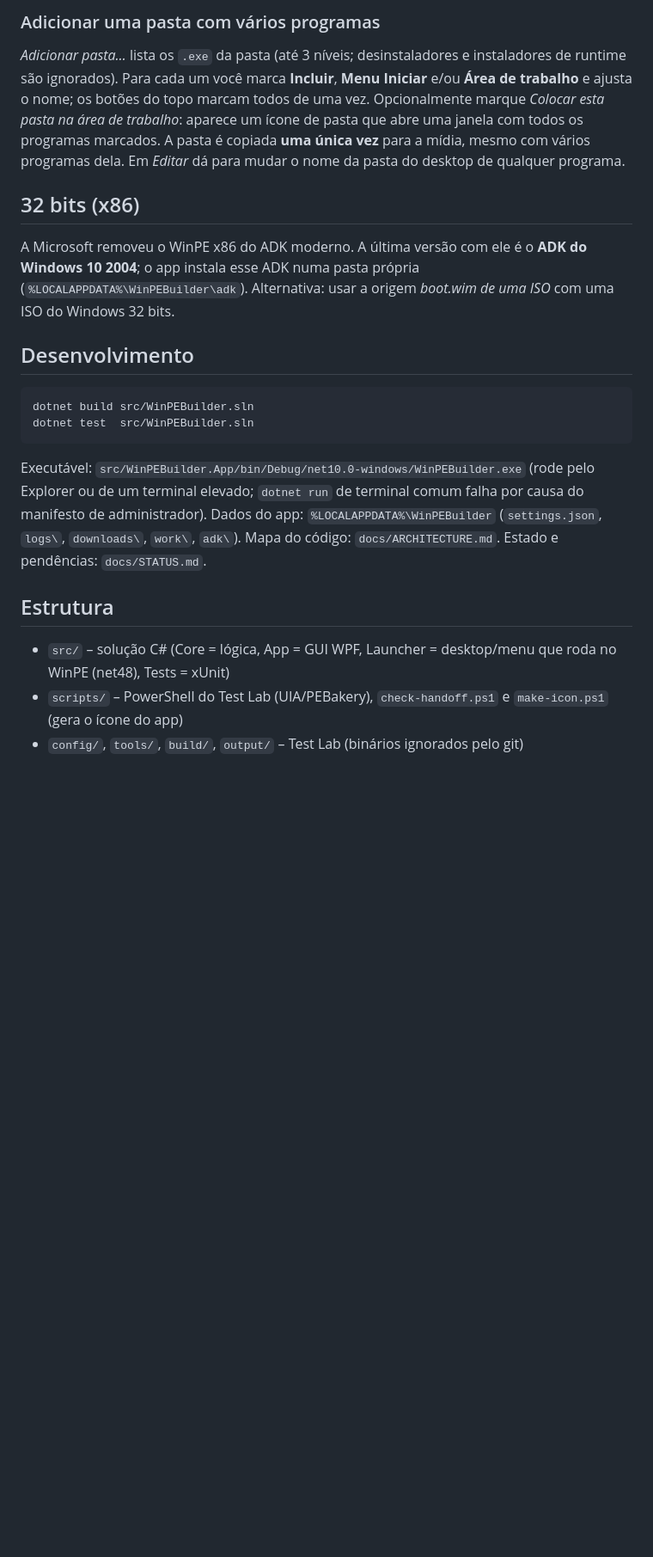
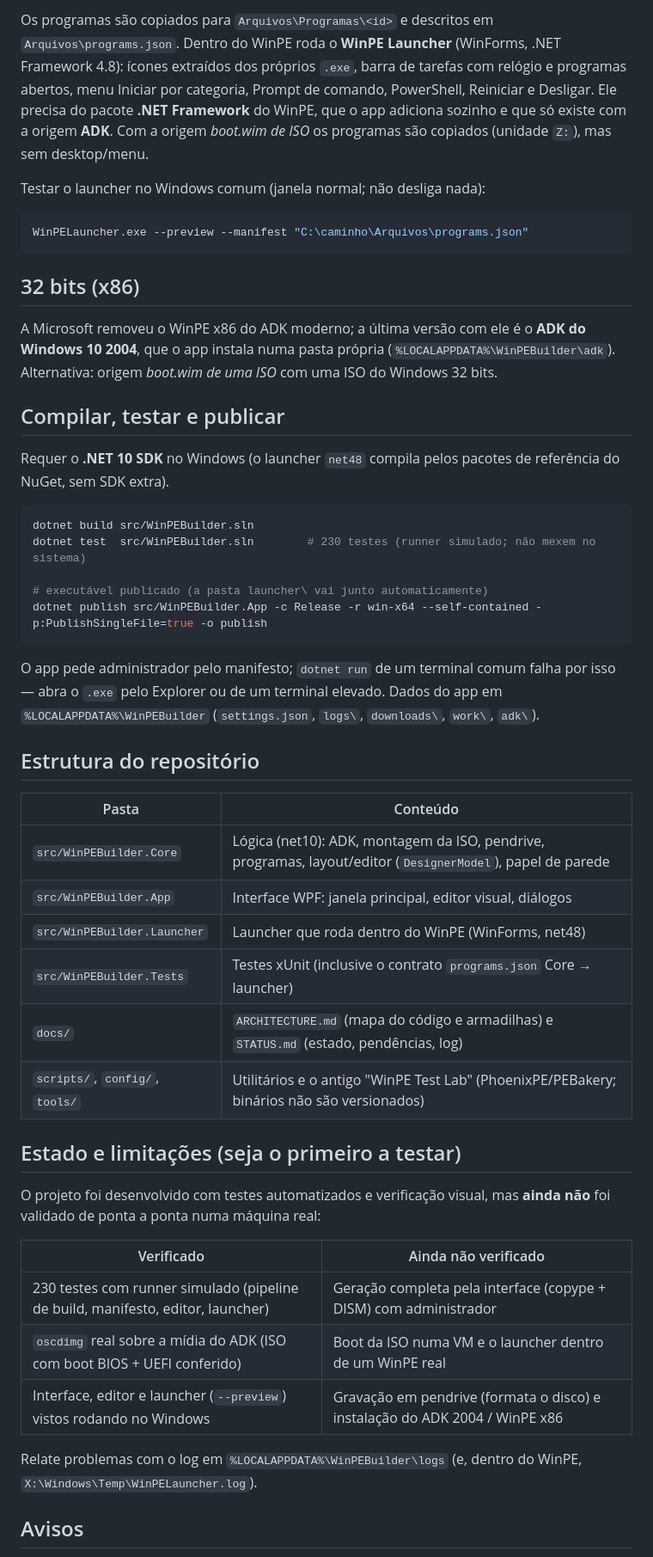
Before and after one commit to hawkinf/winpe-builder, a Markdown page: README.md, the part around one of its changes. Shown at 86% size. Drawn GitHub-style; blank space fills up the shorter version.

````diff
--- a/README.md
+++ b/README.md
@@ -44,24 +59,57 @@ aparece (área de trabalho e/ou menu Iniciar). Os programas são copiados para `
 
-### Adicionar uma pasta com vários programas
-*Adicionar pasta…* lista os `.exe` da pasta (até 3 níveis; desinstaladores e instaladores de runtime são ignorados). Para cada um você
-marca **Incluir**, **Menu Iniciar** e/ou **Área de trabalho** e ajusta o nome; os botões do topo marcam todos de uma vez.
-Opcionalmente marque *Colocar esta pasta na área de trabalho*: aparece um ícone de pasta que abre uma janela com todos os programas marcados.
-A pasta é copiada **uma única vez** para a mídia, mesmo com vários programas dela. Em *Editar* dá para mudar o nome da pasta do desktop de qualquer programa.
+Os programas são copiados para `Arquivos\Programas\<id>` e descritos em `Arquivos\programs.json`. Dentro do WinPE roda o **WinPE Launcher**
+(WinForms, .NET Framework 4.8): ícones extraídos dos próprios `.exe`, barra de tarefas com relógio e programas abertos, menu Iniciar por
+categoria, Prompt de comando, PowerShell, Reiniciar e Desligar. Ele precisa do pacote **.NET Framework** do WinPE, que o app adiciona sozinho e
+que só existe com a origem **ADK**. Com a origem *boot.wim de ISO* os programas são copiados (unidade `Z:`), mas sem desktop/menu.
+
+Testar o launcher no Windows comum (janela normal; não desliga nada):
+
+```powershell
+WinPELauncher.exe --preview --manifest "C:\caminho\Arquivos\programs.json"
+```
 
 ## 32 bits (x86)
-A Microsoft removeu o WinPE x86 do ADK moderno. A última versão com ele é o **ADK do Windows 10 2004**; o app instala esse ADK
-numa pasta própria (`%LOCALAPPDATA%\WinPEBuilder\adk`). Alternativa: usar a origem *boot.wim de uma ISO* com uma ISO do Windows 32 bits.
 
-## Desenvolvimento
+A Microsoft removeu o WinPE x86 do ADK moderno; a última versão com ele é o **ADK do Windows 10 2004**, que o app instala numa pasta própria
+(`%LOCALAPPDATA%\WinPEBuilder\adk`). Alternativa: origem *boot.wim de uma ISO* com uma ISO do Windows 32 bits.
+
+## Compilar, testar e publicar
+
+Requer o **.NET 10 SDK** no Windows (o launcher `net48` compila pelos pacotes de referência do NuGet, sem SDK extra).
+
+```powershell
+dotnet build src/WinPEBuilder.sln
+dotnet test  src/WinPEBuilder.sln        # 230 testes (runner simulado; não mexem no sistema)
+
+# executável publicado (a pasta launcher\ vai junto automaticamente)
+dotnet publish src/WinPEBuilder.App -c Release -r win-x64 --self-contained -p:PublishSingleFile=true -o publish
 ```
-dotnet build src/WinPEBuilder.sln
-dotnet test  src/WinPEBuilder.sln
-```
-Executável: `src/WinPEBuilder.App/bin/Debug/net10.0-windows/WinPEBuilder.exe` (rode pelo Explorer ou de um terminal elevado;
-`dotnet run` de terminal comum falha por causa do manifesto de administrador). Dados do app: `%LOCALAPPDATA%\WinPEBuilder`
-(`settings.json`, `logs\`, `downloads\`, `work\`, `adk\`). Mapa do código: `docs/ARCHITECTURE.md`. Estado e pendências: `docs/STATUS.md`.
 
-## Estrutura
-- `src/` – solução C# (Core = lógica, App = GUI WPF, Launcher = desktop/menu que roda no WinPE (net48), Tests = xUnit)
-- `scripts/` – PowerShell do Test Lab (UIA/PEBakery), `check-handoff.ps1` e `make-icon.ps1` (gera o ícone do app)
-- `config/`, `tools/`, `build/`, `output/` – Test Lab (binários ignorados pelo git)
+O app pede administrador pelo manifesto; `dotnet run` de um terminal comum falha por isso — abra o `.exe` pelo Explorer ou de um terminal elevado.
+Dados do app em `%LOCALAPPDATA%\WinPEBuilder` (`settings.json`, `logs\`, `downloads\`, `work\`, `adk\`).
+
+## Estrutura do repositório
+
+| Pasta | Conteúdo |
+|---|---|
+| `src/WinPEBuilder.Core` | Lógica (net10): ADK, montagem da ISO, pendrive, programas, layout/editor (`DesignerModel`), papel de parede |
+| `src/WinPEBuilder.App` | Interface WPF: janela principal, editor visual, diálogos |
+| `src/WinPEBuilder.Launcher` | Launcher que roda dentro do WinPE (WinForms, net48) |
+| `src/WinPEBuilder.Tests` | Testes xUnit (inclusive o contrato `programs.json` Core → launcher) |
+| `docs/` | `ARCHITECTURE.md` (mapa do código e armadilhas) e `STATUS.md` (estado, pendências, log) |
+| `scripts/`, `config/`, `tools/` | Utilitários e o antigo "WinPE Test Lab" (PhoenixPE/PEBakery; binários não são versionados) |
+
+## Estado e limitações (seja o primeiro a testar)
+
+O projeto foi desenvolvido com testes automatizados e verificação visual, mas **ainda não** foi validado de ponta a ponta numa máquina real:
+
+| Verificado | Ainda não verificado |
+|---|---|
+| 230 testes com runner simulado (pipeline de build, manifesto, editor, launcher) | Geração completa pela interface (copype + DISM) com administrador |
+| `oscdimg` real sobre a mídia do ADK (ISO com boot BIOS + UEFI conferido) | Boot da ISO numa VM e o launcher dentro de um WinPE real |
+| Interface, editor e launcher (`--preview`) vistos rodando no Windows | Gravação em pendrive (formata o disco) e instalação do ADK 2004 / WinPE x86 |
+
+Relate problemas com o log em `%LOCALAPPDATA%\WinPEBuilder\logs` (e, dentro do WinPE, `X:\Windows\Temp\WinPELauncher.log`).
+
+## Avisos
+
````
Also changed, not shown: other parts of README.md (+63 -34 lines), docs/STATUS.md (+1 -0 lines), docs/img/editor-menu-iniciar.png (added), docs/img/editor-visual.png (added), docs/img/papel-de-parede.png (added).
